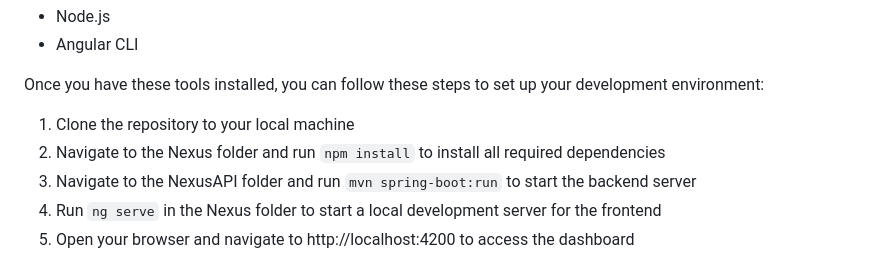
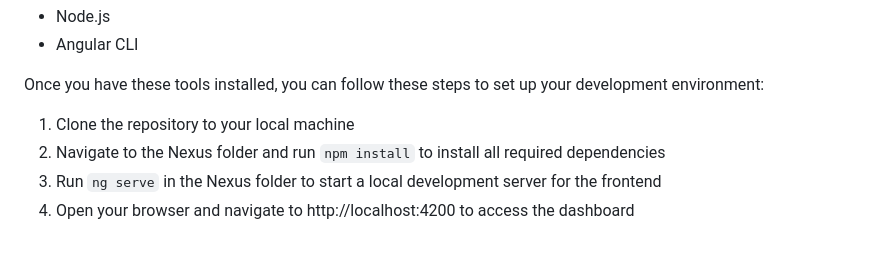
Before and after one commit to JiminSongSoftware/Nexus, a Markdown page: README.md, the part around the change. Drawn GitHub-style.

```diff
--- a/README.md
+++ b/README.md
@@ -59,7 +59,6 @@ Once you have these tools installed, you can follow these steps to set up your d
 
 1. Clone the repository to your local machine
 2. Navigate to the Nexus folder and run `npm install` to install all required dependencies
-3. Navigate to the NexusAPI folder and run `mvn spring-boot:run` to start the backend server
 4. Run `ng serve` in the Nexus folder to start a local development server for the frontend
 5. Open your browser and navigate to http://localhost:4200 to access the dashboard
 
```
